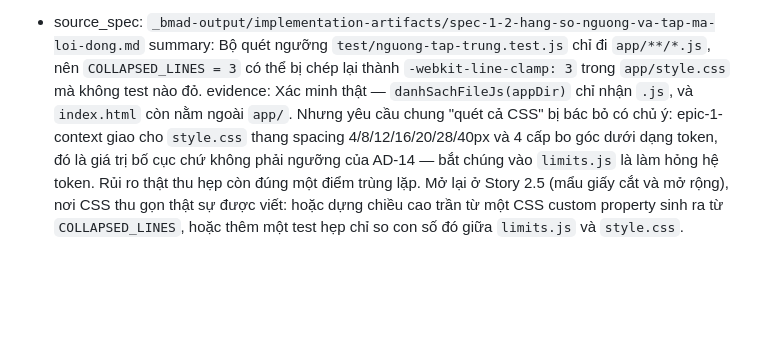
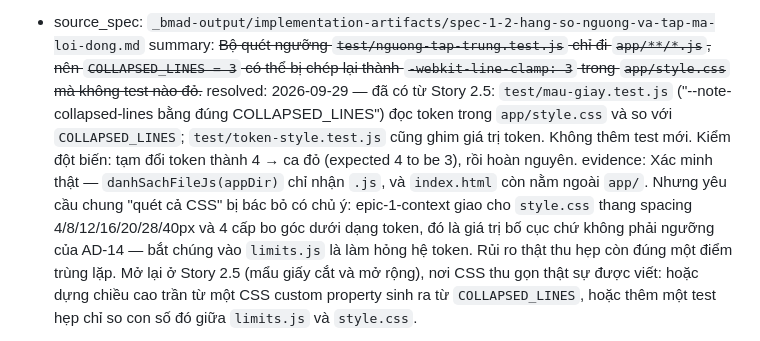
Before and after one commit to TruongThanhNam/bmad, a Markdown page: _bmad-output/implementation-artifacts/deferred-work.md, the part around the change. Rendered like a GitHub page; blank space fills up the shorter version.

Commit message:
docs: gạch mục deferred spec-1-2 COLLAPSED_LINES, đã có test so token CSS với limits.js
Co-Authored-By: Claude Sonnet 5.5 <noreply@anthropic.com>

```diff
--- a/_bmad-output/implementation-artifacts/deferred-work.md
+++ b/_bmad-output/implementation-artifacts/deferred-work.md
@@ -3,7 +3,8 @@
   evidence: Xác minh thật — `<main></main>` rỗng và mã chỉ vào qua `<script type="module">`. Không sửa ở Story 1.1 vì frozen Boundaries của spec nói thẳng "không UI, không thành phần giao diện, không chữ placeholder trong trang", và epic-1-context chốt Epic 1 kết thúc là chưa có gì để người dùng bấm. Affordance báo lỗi cần đi cùng UI thật và hệ token màu — mở lại ở Epic 2 (Story 2.1 dựng nền bàn) hoặc Epic 3 (Story 3.1 dải băng), nơi đã có chỗ để hiển thị một câu cho tử tế.
 
 - source_spec: `_bmad-output/implementation-artifacts/spec-1-2-hang-so-nguong-va-tap-ma-loi-dong.md`
-  summary: Bộ quét ngưỡng `test/nguong-tap-trung.test.js` chỉ đi `app/**/*.js`, nên `COLLAPSED_LINES = 3` có thể bị chép lại thành `-webkit-line-clamp: 3` trong `app/style.css` mà không test nào đỏ.
+  summary: ~~Bộ quét ngưỡng `test/nguong-tap-trung.test.js` chỉ đi `app/**/*.js`, nên `COLLAPSED_LINES = 3` có thể bị chép lại thành `-webkit-line-clamp: 3` trong `app/style.css` mà không test nào đỏ.~~
+  resolved: 2026-09-29 — đã có từ Story 2.5: `test/mau-giay.test.js` ("--note-collapsed-lines bằng đúng COLLAPSED_LINES") đọc token trong `app/style.css` và so với `COLLAPSED_LINES`; `test/token-style.test.js` cũng ghim giá trị token. Không thêm test mới. Kiểm đột biến: tạm đổi token thành 4 → ca đỏ (expected 4 to be 3), rồi hoàn nguyên.
   evidence: Xác minh thật — `danhSachFileJs(appDir)` chỉ nhận `.js`, và `index.html` còn nằm ngoài `app/`. Nhưng yêu cầu chung "quét cả CSS" bị bác bỏ có chủ ý: epic-1-context giao cho `style.css` thang spacing 4/8/12/16/20/28/40px và 4 cấp bo góc dưới dạng token, đó là giá trị bố cục chứ không phải ngưỡng của AD-14 — bắt chúng vào `limits.js` là làm hỏng hệ token. Rủi ro thật thu hẹp còn đúng một điểm trùng lặp. Mở lại ở Story 2.5 (mẩu giấy cắt và mở rộng), nơi CSS thu gọn thật sự được viết: hoặc dựng chiều cao trần từ một CSS custom property sinh ra từ `COLLAPSED_LINES`, hoặc thêm một test hẹp chỉ so con số đó giữa `limits.js` và `style.css`.
 
 - source_spec: `_bmad-output/implementation-artifacts/spec-1-3-khoa-thoi-gian-sap-xep-va-loc-ngay.md`
```
